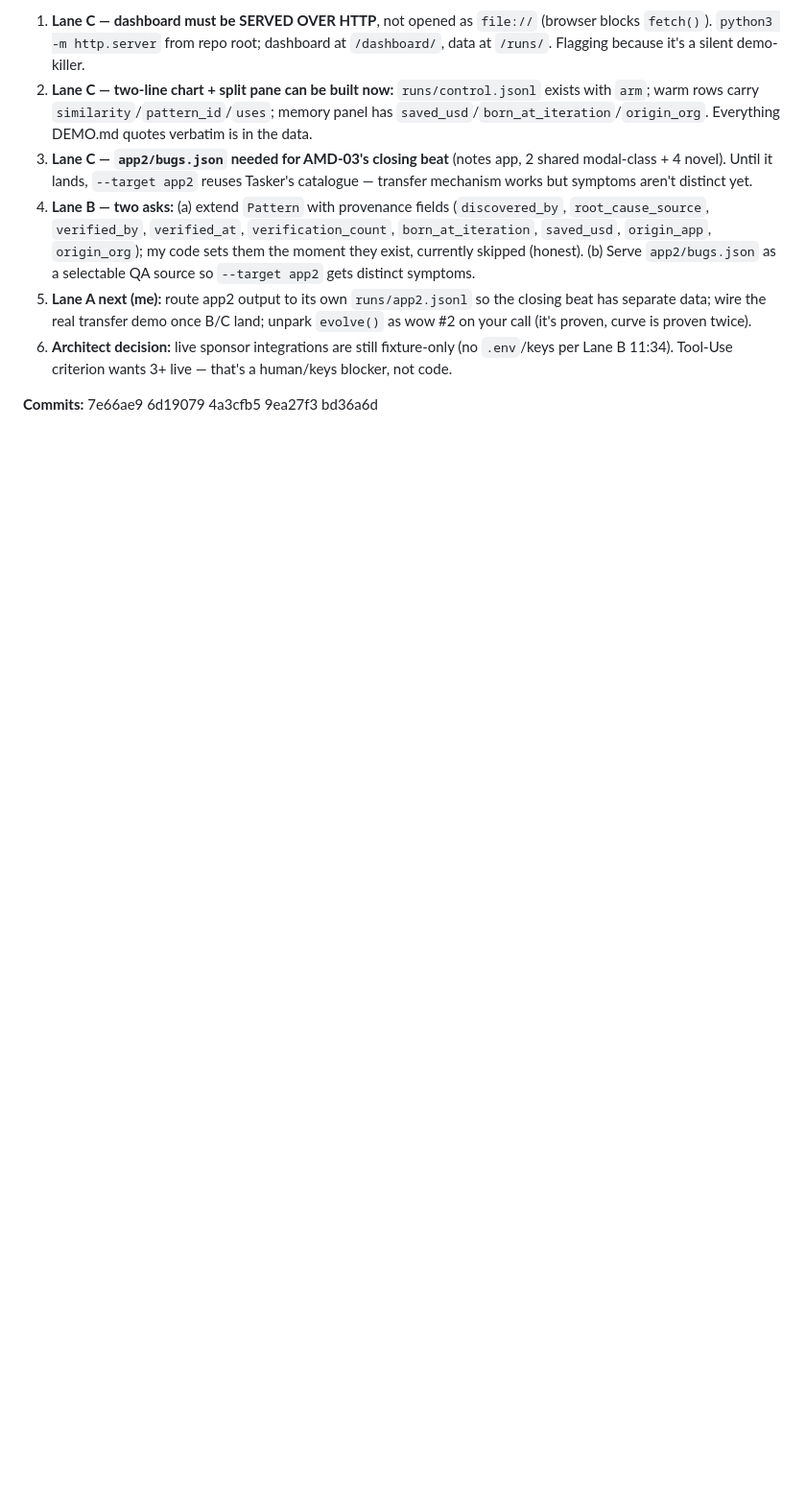
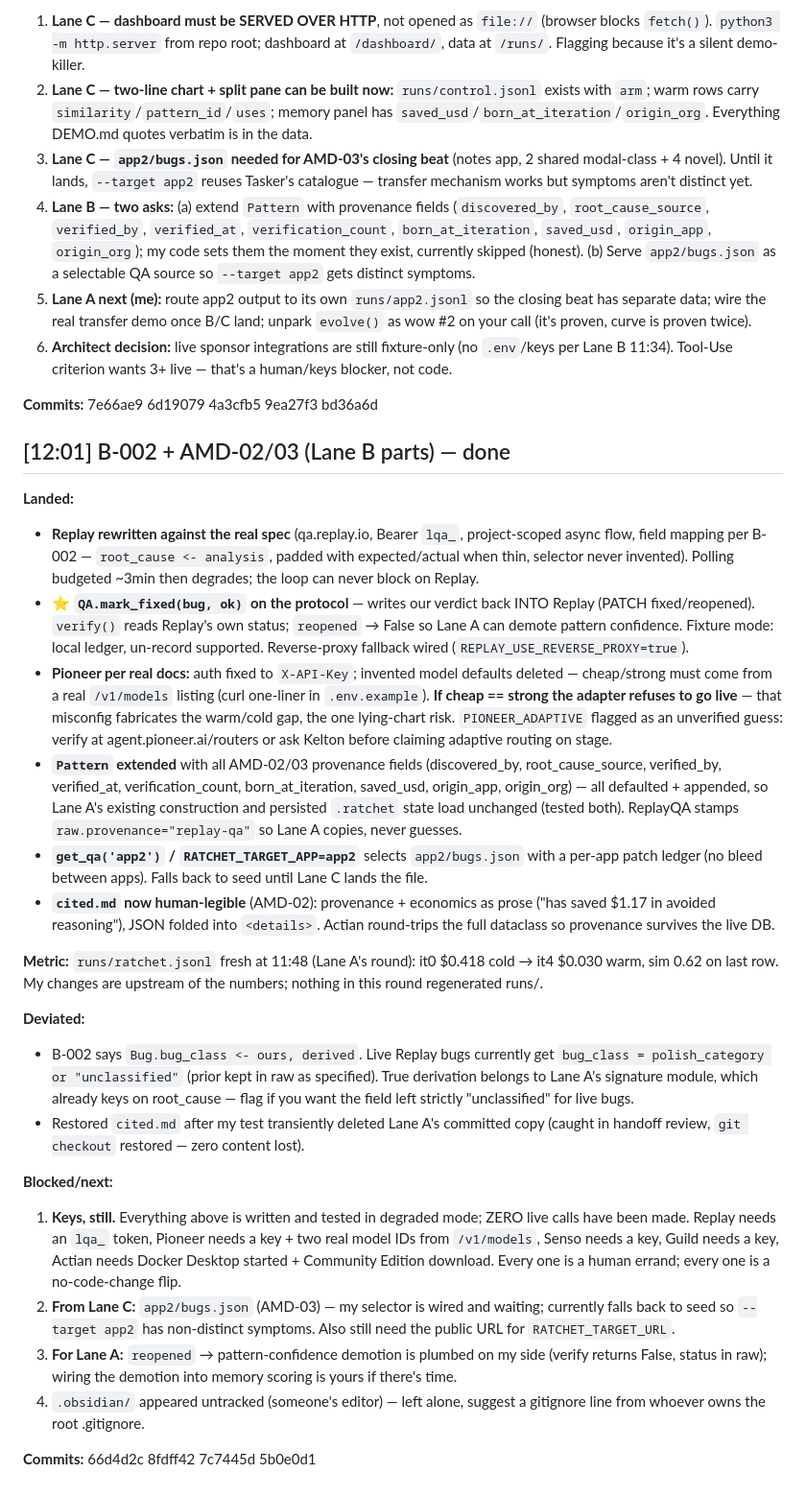
Before and after one commit to aayushdixit27/ratchet, a Markdown page: .cowork/LOG.md, the part around the change. Shown at 96% size. Rendered like a GitHub page; blank space fills up the shorter version.

Commit message:
chore: handoff B

```diff
--- a/.cowork/LOG.md
+++ b/.cowork/LOG.md
@@ -162,3 +162,26 @@ spare but is no longer canonical and should not be quoted anywhere.
 6. **Architect decision:** live sponsor integrations are still fixture-only (no `.env`/keys per Lane B 11:34). Tool-Use criterion wants 3+ live — that's a human/keys blocker, not code.
 
 **Commits:** 7e66ae9 6d19079 4a3cfb5 9ea27f3 bd36a6d
+
+## [12:01] B-002 + AMD-02/03 (Lane B parts) — done
+**Landed:**
+- **Replay rewritten against the real spec** (qa.replay.io, Bearer `lqa_`, project-scoped async flow, field mapping per B-002 — `root_cause <- analysis`, padded with expected/actual when thin, selector never invented). Polling budgeted ~3min then degrades; the loop can never block on Replay.
+- **⭐ `QA.mark_fixed(bug, ok)` on the protocol** — writes our verdict back INTO Replay (PATCH fixed/reopened). `verify()` reads Replay's own status; `reopened` → False so Lane A can demote pattern confidence. Fixture mode: local ledger, un-record supported. Reverse-proxy fallback wired (`REPLAY_USE_REVERSE_PROXY=true`).
+- **Pioneer per real docs:** auth fixed to `X-API-Key`; invented model defaults deleted — cheap/strong must come from a real `/v1/models` listing (curl one-liner in `.env.example`). **If cheap == strong the adapter refuses to go live** — that misconfig fabricates the warm/cold gap, the one lying-chart risk. `PIONEER_ADAPTIVE` flagged as an unverified guess: verify at agent.pioneer.ai/routers or ask Kelton before claiming adaptive routing on stage.
+- **`Pattern` extended** with all AMD-02/03 provenance fields (discovered_by, root_cause_source, verified_by, verified_at, verification_count, born_at_iteration, saved_usd, origin_app, origin_org) — all defaulted + appended, so Lane A's existing construction and persisted `.ratchet` state load unchanged (tested both). ReplayQA stamps `raw.provenance="replay-qa"` so Lane A copies, never guesses.
+- **`get_qa('app2')` / `RATCHET_TARGET_APP=app2`** selects `app2/bugs.json` with a per-app patch ledger (no bleed between apps). Falls back to seed until Lane C lands the file.
+- **`cited.md` now human-legible** (AMD-02): provenance + economics as prose ("has saved $1.17 in avoided reasoning"), JSON folded into `<details>`. Actian round-trips the full dataclass so provenance survives the live DB.
+
+**Metric:** `runs/ratchet.jsonl` fresh at 11:48 (Lane A's round): it0 $0.418 cold → it4 $0.030 warm, sim 0.62 on last row. My changes are upstream of the numbers; nothing in this round regenerated runs/.
+
+**Deviated:**
+- B-002 says `Bug.bug_class <- ours, derived`. Live Replay bugs currently get `bug_class = polish_category or "unclassified"` (prior kept in raw as specified). True derivation belongs to Lane A's signature module, which already keys on root_cause — flag if you want the field left strictly "unclassified" for live bugs.
+- Restored `cited.md` after my test transiently deleted Lane A's committed copy (caught in handoff review, `git checkout` restored — zero content lost).
+
+**Blocked/next:**
+1. **Keys, still.** Everything above is written and tested in degraded mode; ZERO live calls have been made. Replay needs an `lqa_` token, Pioneer needs a key + two real model IDs from `/v1/models`, Senso needs a key, Guild needs a key, Actian needs Docker Desktop started + Community Edition download. Every one is a human errand; every one is a no-code-change flip.
+2. **From Lane C:** `app2/bugs.json` (AMD-03) — my selector is wired and waiting; currently falls back to seed so `--target app2` has non-distinct symptoms. Also still need the public URL for `RATCHET_TARGET_URL`.
+3. **For Lane A:** `reopened` → pattern-confidence demotion is plumbed on my side (verify returns False, status in raw); wiring the demotion into memory scoring is yours if there's time.
+4. `.obsidian/` appeared untracked (someone's editor) — left alone, suggest a gitignore line from whoever owns the root .gitignore.
+
+**Commits:** 66d4d2c 8fdff42 7c7445d 5b0e0d1
```
